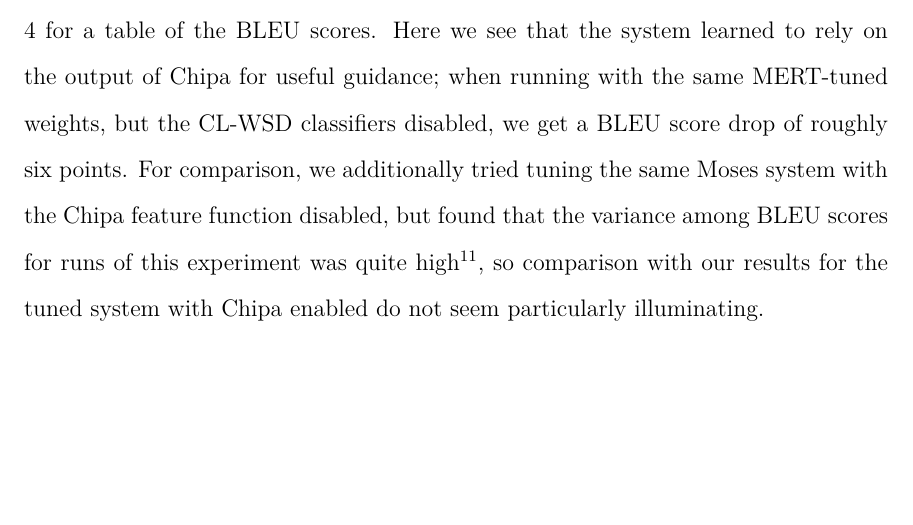
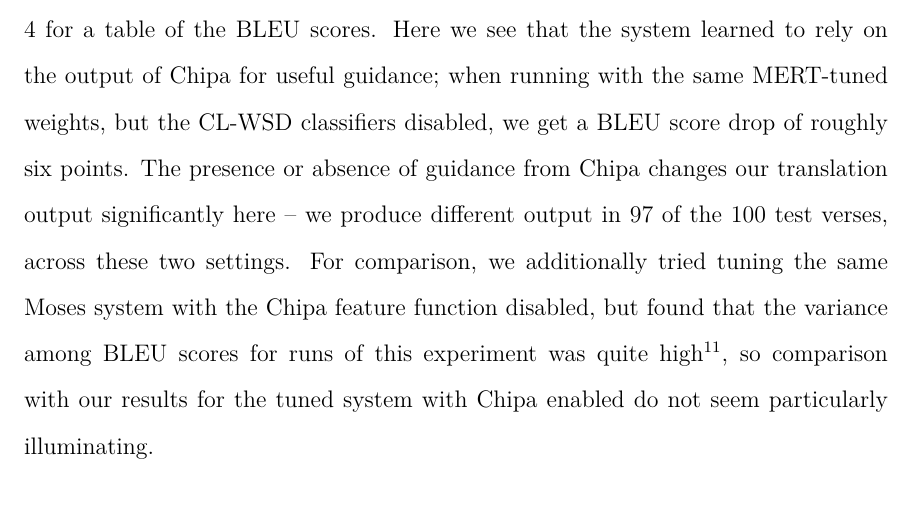
Before and after one commit to alexrudnick/dissertation, a LaTeX thesis (dissertation/dissertation.tex, which reads dissertation/integration.tex): part of page 138 of 161, cut so that both start at the same text, the shorter picture padded with empty space. Compiled offline with XeLaTeX.

Commit message:
added a note about how many sentences were different when we enabled Chipa for Moses

```diff
--- a/dissertation/integration.tex
+++ b/dissertation/integration.tex
@@ -348,14 +348,17 @@ Guarani output, compared with the lemmatized target side of the test set.
 See Figure \ref{fig:bleu-es-gn} for a table of the BLEU scores.
 Here we see that the system learned to rely on the output of Chipa for useful
 guidance; when running with the same MERT-tuned weights, but the CL-WSD
-classifiers disabled, we get a BLEU score drop of roughly six points. For
-comparison, we additionally tried tuning the same Moses system with the Chipa
-feature function disabled, but found that the variance among BLEU scores for
-runs of this experiment was quite high\footnote{This is due to the MERT search
-procedure starting at different, randomly-chosen points in the space of weight
-assignments; the phenomenon is sometimes called ``MERT noise" informally.}, so
-comparison with our results for the tuned system with Chipa enabled do not seem
-particularly illuminating.
+classifiers disabled, we get a BLEU score drop of roughly six points.
+The presence or absence of guidance from Chipa changes our translation output
+significantly here -- we produce different output in 97 of the 100 test verses,
+across these two settings.
+For comparison, we additionally tried tuning the same Moses system with the
+Chipa feature function disabled, but found that the variance among BLEU scores
+for runs of this experiment was quite high\footnote{This is due to the MERT
+search procedure starting at different, randomly-chosen points in the space of
+weight assignments; the phenomenon is sometimes called ``MERT noise"
+informally.}, so comparison with our results for the tuned system with Chipa
+enabled do not seem particularly illuminating.
 
 \begin{figure*}
   \begin{centering}
```
Also changed, not shown: dissertation/feedback/sandra-september-notes.txt (+1 -1 lines).
